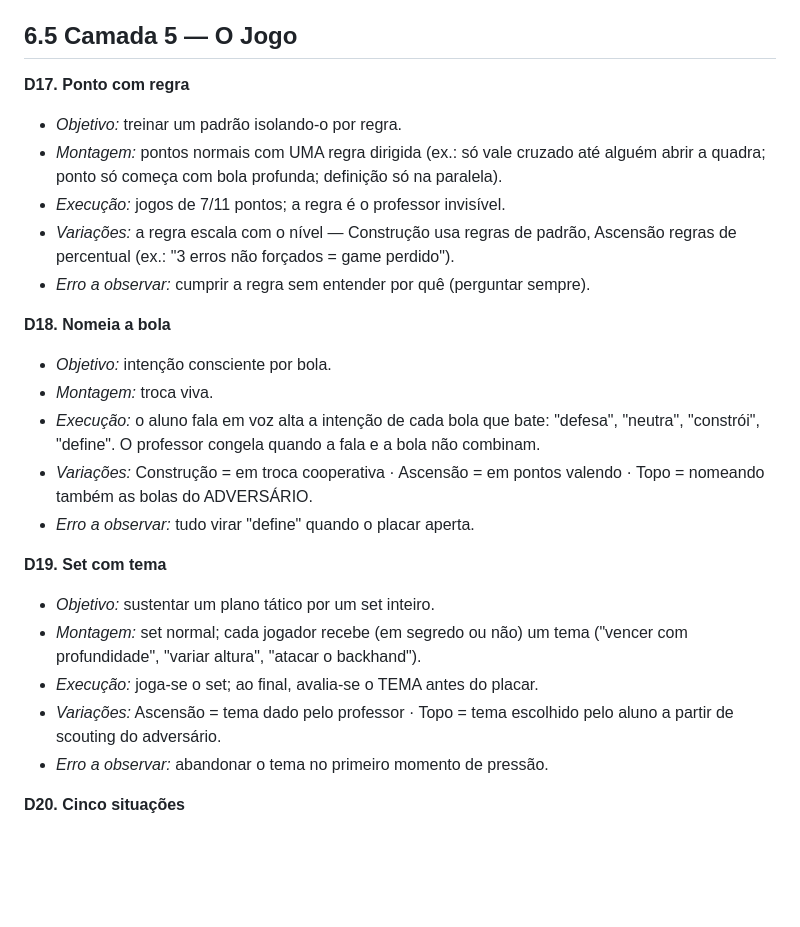
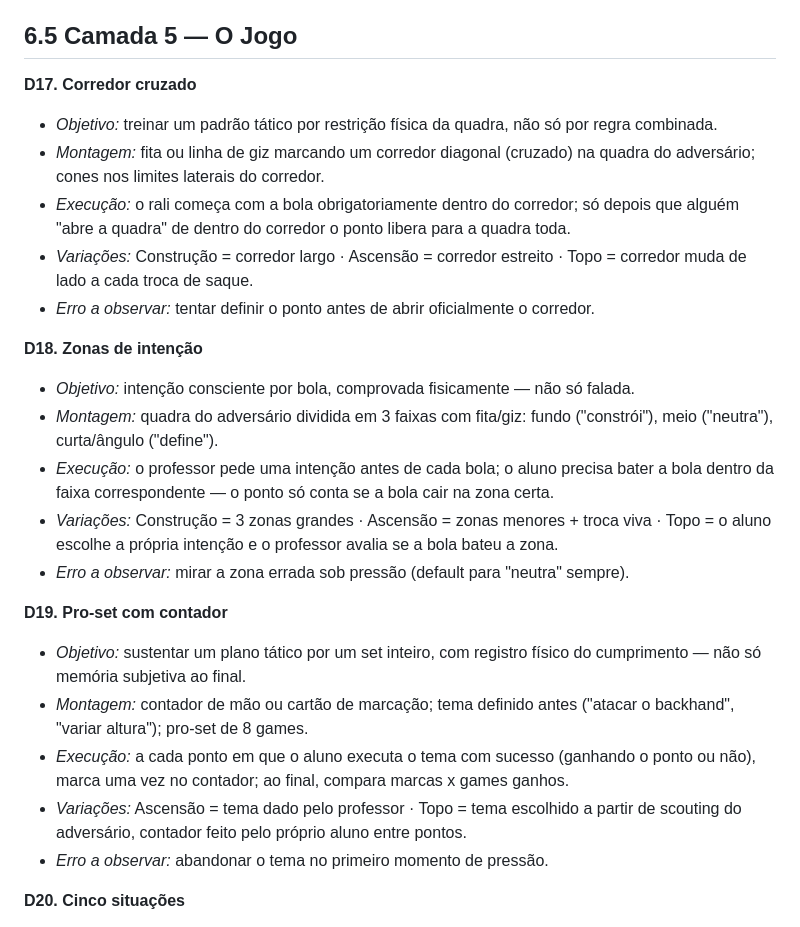
Before and after one commit to joaovictorteniscoach-cpu/familiajk, a Markdown page: metodologia/apostila.md, the part around one of its changes. Rendered like a GitHub page; blank space fills up the shorter version.

```diff
--- a/metodologia/apostila.md
+++ b/metodologia/apostila.md
@@ -776,25 +776,25 @@ Organizado por camada da Pirâmide. Cada drill traz objetivo, montagem, execuç
 
 ## 6.5 Camada 5 — O Jogo
 
-**D17. Ponto com regra**
-- *Objetivo:* treinar um padrão isolando-o por regra.
-- *Montagem:* pontos normais com UMA regra dirigida (ex.: só vale cruzado até alguém abrir a quadra; ponto só começa com bola profunda; definição só na paralela).
-- *Execução:* jogos de 7/11 pontos; a regra é o professor invisível.
-- *Variações:* a regra escala com o nível — Construção usa regras de padrão, Ascensão regras de percentual (ex.: "3 erros não forçados = game perdido").
-- *Erro a observar:* cumprir a regra sem entender por quê (perguntar sempre).
+**D17. Corredor cruzado**
+- *Objetivo:* treinar um padrão tático por restrição física da quadra, não só por regra combinada.
+- *Montagem:* fita ou linha de giz marcando um corredor diagonal (cruzado) na quadra do adversário; cones nos limites laterais do corredor.
+- *Execução:* o rali começa com a bola obrigatoriamente dentro do corredor; só depois que alguém "abre a quadra" de dentro do corredor o ponto libera para a quadra toda.
+- *Variações:* Construção = corredor largo · Ascensão = corredor estreito · Topo = corredor muda de lado a cada troca de saque.
+- *Erro a observar:* tentar definir o ponto antes de abrir oficialmente o corredor.
 
-**D18. Nomeia a bola**
-- *Objetivo:* intenção consciente por bola.
-- *Montagem:* troca viva.
-- *Execução:* o aluno fala em voz alta a intenção de cada bola que bate: "defesa", "neutra", "constrói", "define". O professor congela quando a fala e a bola não combinam.
-- *Variações:* Construção = em troca cooperativa · Ascensão = em pontos valendo · Topo = nomeando também as bolas do ADVERSÁRIO.
-- *Erro a observar:* tudo virar "define" quando o placar aperta.
+**D18. Zonas de intenção**
+- *Objetivo:* intenção consciente por bola, comprovada fisicamente — não só falada.
+- *Montagem:* quadra do adversário dividida em 3 faixas com fita/giz: fundo ("constrói"), meio ("neutra"), curta/ângulo ("define").
+- *Execução:* o professor pede uma intenção antes de cada bola; o aluno precisa bater a bola dentro da faixa correspondente — o ponto só conta se a bola cair na zona certa.
+- *Variações:* Construção = 3 zonas grandes · Ascensão = zonas menores + troca viva · Topo = o aluno escolhe a própria intenção e o professor avalia se a bola bateu a zona.
+- *Erro a observar:* mirar a zona errada sob pressão (default para "neutra" sempre).
 
-**D19. Set com tema**
-- *Objetivo:* sustentar um plano tático por um set inteiro.
-- *Montagem:* set normal; cada jogador recebe (em segredo ou não) um tema ("vencer com profundidade", "variar altura", "atacar o backhand").
-- *Execução:* joga-se o set; ao final, avalia-se o TEMA antes do placar.
-- *Variações:* Ascensão = tema dado pelo professor · Topo = tema escolhido pelo aluno a partir de scouting do adversário.
+**D19. Pro-set com contador**
+- *Objetivo:* sustentar um plano tático por um set inteiro, com registro físico do cumprimento — não só memória subjetiva ao final.
+- *Montagem:* contador de mão ou cartão de marcação; tema definido antes ("atacar o backhand", "variar altura"); pro-set de 8 games.
+- *Execução:* a cada ponto em que o aluno executa o tema com sucesso (ganhando o ponto ou não), marca uma vez no contador; ao final, compara marcas x games ganhos.
+- *Variações:* Ascensão = tema dado pelo professor · Topo = tema escolhido a partir de scouting do adversário, contador feito pelo próprio aluno entre pontos.
 - *Erro a observar:* abandonar o tema no primeiro momento de pressão.
 
 **D20. Cinco situações**
```
Also changed, not shown: other parts of metodologia/apostila.md (+13 -13 lines).
